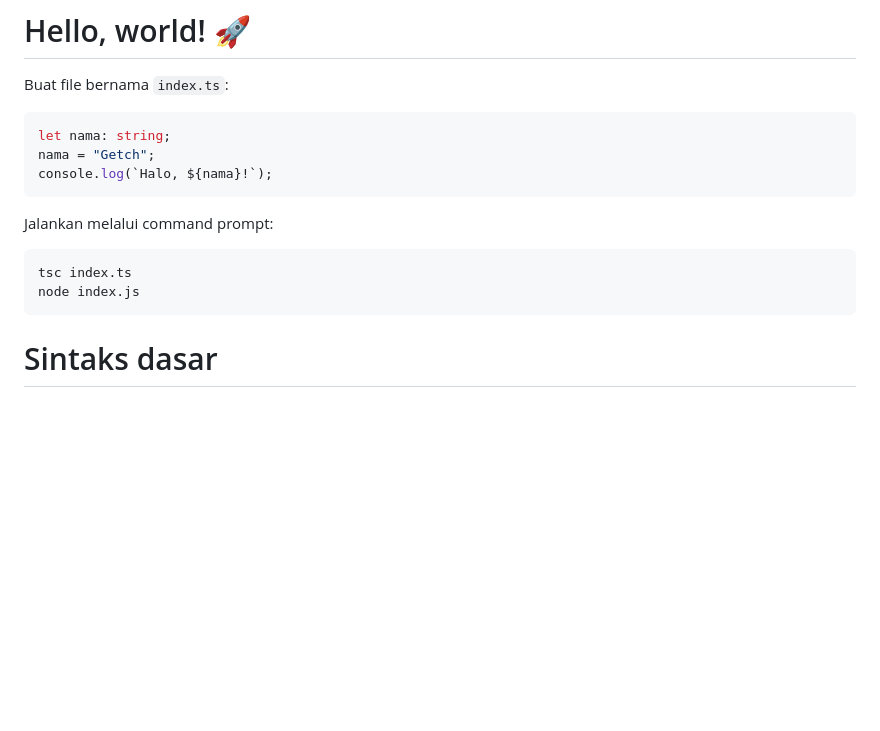
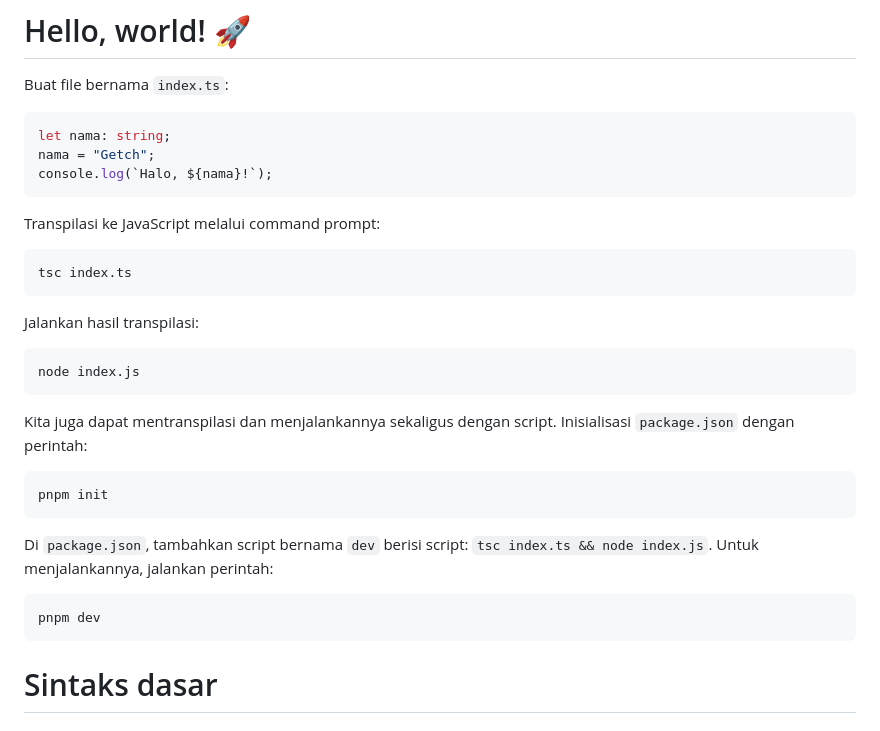
Before and after one commit to pub-spring-2024/notes, a Markdown page: week-1.md, the part around the change. GitHub-like rendering; blank space fills up the shorter version.

Commit message:
week-1: hello world

````diff
--- a/week-1.md
+++ b/week-1.md
@@ -37,10 +37,21 @@ let nama: string;
 nama = "Getch";
 console.log(`Halo, ${nama}!`);
 ```
-Jalankan melalui command prompt:
+Transpilasi ke JavaScript melalui command prompt:
 ```shell
 tsc index.ts
+```
+Jalankan hasil transpilasi:
+```shell
 node index.js
+```
+Kita juga dapat mentranspilasi dan menjalankannya sekaligus dengan script. Inisialisasi `package.json` dengan perintah:
+```shell
+pnpm init
+```
+Di `package.json`, tambahkan script bernama `dev` berisi script: `tsc index.ts && node index.js`. Untuk menjalankannya, jalankan perintah:
+```shell
+pnpm dev
 ```
 # Sintaks dasar
 ## Tipe data pada variabel
````
